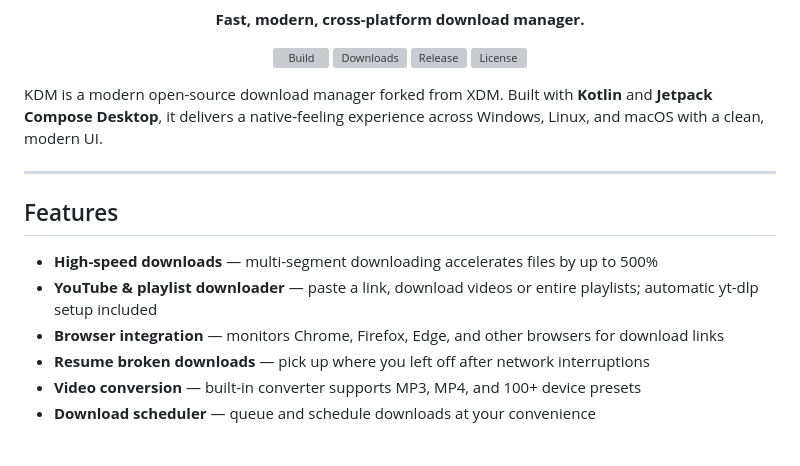
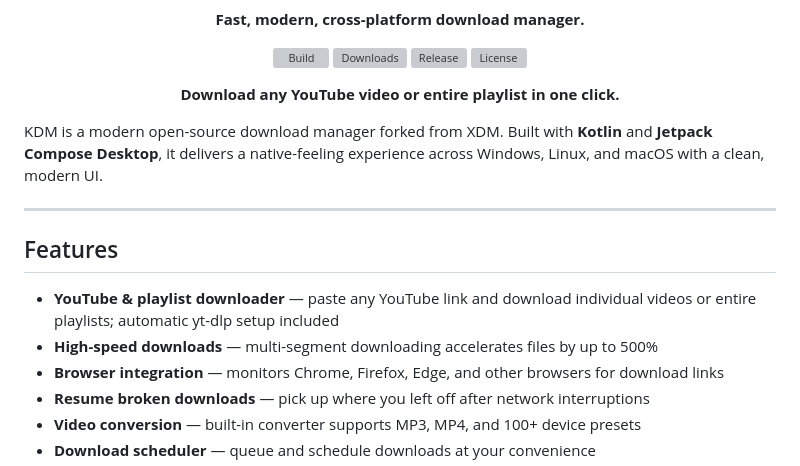
Before and after one commit to wiqis/kdm, a Markdown page: README.md, the part around the change. GitHub-like rendering; blank space fills up the shorter version; grey boxes are pictures that could not be loaded.

Commit message:
playlist downloading youtube, readme

```diff
--- a/README.md
+++ b/README.md
@@ -23,14 +23,18 @@
   </a>
 </p>
 
+<p align="center">
+  <b>Download any YouTube video or entire playlist in one click.</b>
+</p>
+
 KDM is a modern open-source download manager forked from XDM. Built with **Kotlin** and **Jetpack Compose Desktop**, it delivers a native-feeling experience across Windows, Linux, and macOS with a clean, modern UI.
 
 ---
 
 ## Features
 
+- **YouTube & playlist downloader** — paste any YouTube link and download individual videos or entire playlists; automatic yt-dlp setup included
 - **High-speed downloads** — multi-segment downloading accelerates files by up to 500%
-- **YouTube & playlist downloader** — paste a link, download videos or entire playlists; automatic yt-dlp setup included
 - **Browser integration** — monitors Chrome, Firefox, Edge, and other browsers for download links
 - **Resume broken downloads** — pick up where you left off after network interruptions
 - **Video conversion** — built-in converter supports MP3, MP4, and 100+ device presets
```
